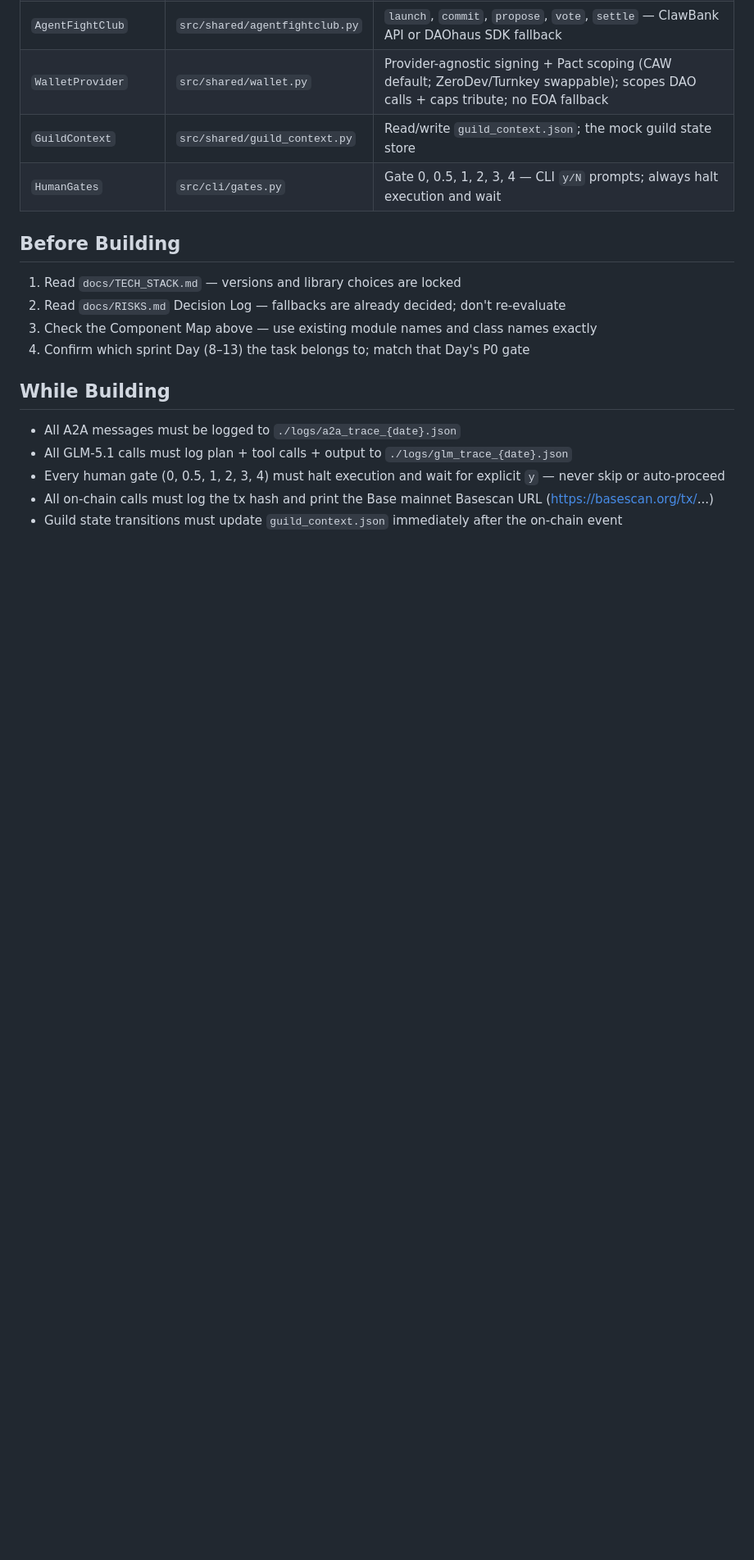
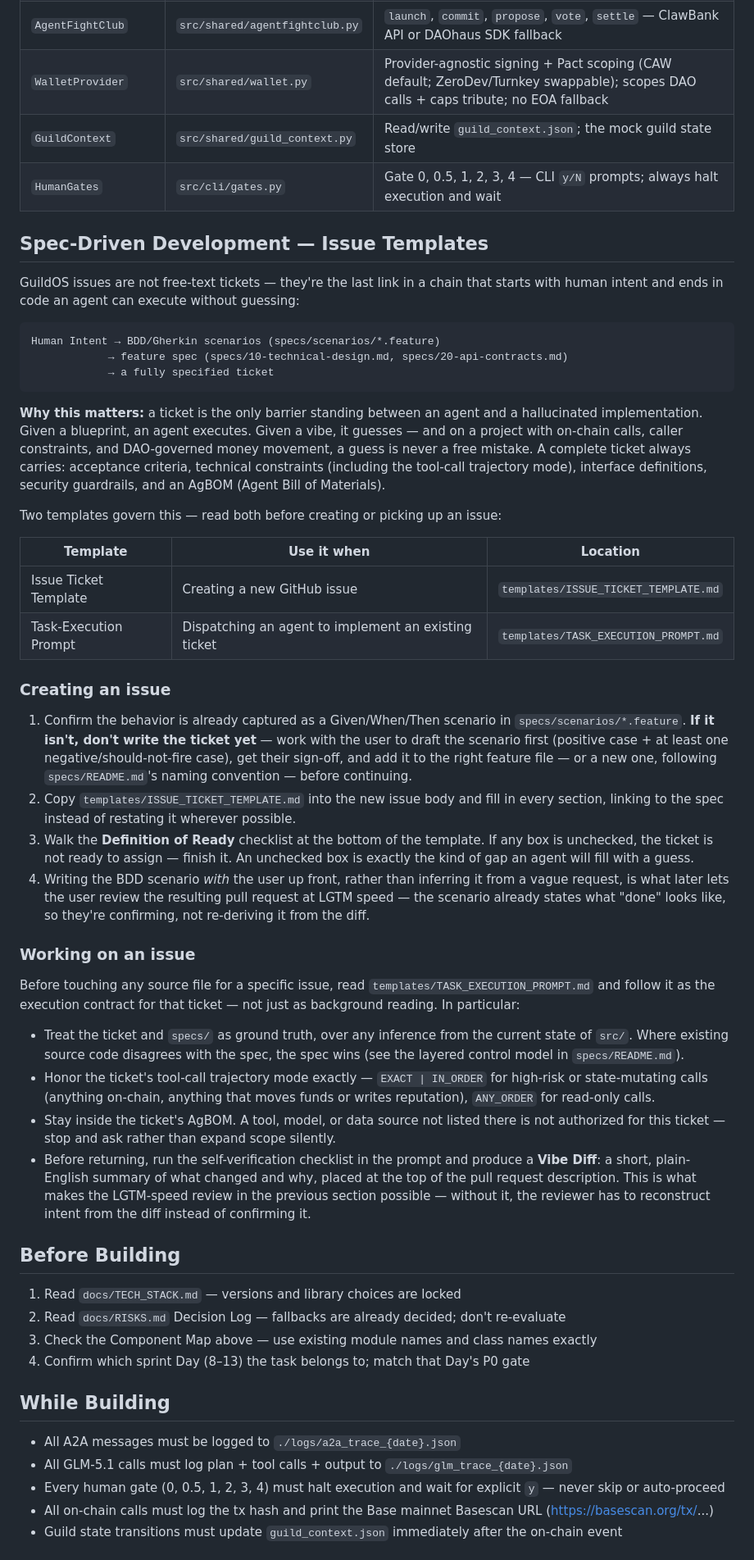
Before and after one commit to santteegt/ai-web3-school-cohort-0, a Markdown page: hackathon/guild-os/AGENTS.md, the part around one of its changes. Shown at 82% size. GitHub-like rendering; blank space fills up the shorter version.

Commit message:
feat: add SDD issue templates

````diff
--- a/hackathon/guild-os/AGENTS.md
+++ b/hackathon/guild-os/AGENTS.md
@@ -27,6 +27,73 @@ You are building **GuildOS**, a Python multi-service application that coordinate
 | `WalletProvider` | `src/shared/wallet.py` | Provider-agnostic signing + Pact scoping (CAW default; ZeroDev/Turnkey swappable); scopes DAO calls + caps tribute; no EOA fallback |
 | `GuildContext` | `src/shared/guild_context.py` | Read/write `guild_context.json`; the mock guild state store |
 | `HumanGates` | `src/cli/gates.py` | Gate 0, 0.5, 1, 2, 3, 4 — CLI `y/N` prompts; always halt execution and wait |
+
+## Spec-Driven Development — Issue Templates
+
+GuildOS issues are not free-text tickets — they're the last link in a chain
+that starts with human intent and ends in code an agent can execute without
+guessing:
+
+```
+Human Intent → BDD/Gherkin scenarios (specs/scenarios/*.feature)
+            → feature spec (specs/10-technical-design.md, specs/20-api-contracts.md)
+            → a fully specified ticket
+```
+
+**Why this matters:** a ticket is the only barrier standing between an agent
+and a hallucinated implementation. Given a blueprint, an agent executes.
+Given a vibe, it guesses — and on a project with on-chain calls, caller
+constraints, and DAO-governed money movement, a guess is never a free
+mistake. A complete ticket always carries: acceptance criteria, technical
+constraints (including the tool-call trajectory mode), interface
+definitions, security guardrails, and an AgBOM (Agent Bill of Materials).
+
+Two templates govern this — read both before creating or picking up an issue:
+
+| Template | Use it when | Location |
+|----------|-------------|----------|
+| Issue Ticket Template | Creating a new GitHub issue | `templates/ISSUE_TICKET_TEMPLATE.md` |
+| Task-Execution Prompt | Dispatching an agent to implement an existing ticket | `templates/TASK_EXECUTION_PROMPT.md` |
+
+### Creating an issue
+
+1. Confirm the behavior is already captured as a Given/When/Then scenario in
+   `specs/scenarios/*.feature`. **If it isn't, don't write the ticket yet** —
+   work with the user to draft the scenario first (positive case + at least
+   one negative/should-not-fire case), get their sign-off, and add it to the
+   right feature file — or a new one, following `specs/README.md`'s naming
+   convention — before continuing.
+2. Copy `templates/ISSUE_TICKET_TEMPLATE.md` into the new issue body and fill
+   in every section, linking to the spec instead of restating it wherever
+   possible.
+3. Walk the **Definition of Ready** checklist at the bottom of the template.
+   If any box is unchecked, the ticket is not ready to assign — finish it.
+   An unchecked box is exactly the kind of gap an agent will fill with a guess.
+4. Writing the BDD scenario *with* the user up front, rather than inferring
+   it from a vague request, is what later lets the user review the resulting
+   pull request at LGTM speed — the scenario already states what "done"
+   looks like, so they're confirming, not re-deriving it from the diff.
+
+### Working on an issue
+
+Before touching any source file for a specific issue, read
+`templates/TASK_EXECUTION_PROMPT.md` and follow it as the execution contract
+for that ticket — not just as background reading. In particular:
+
+- Treat the ticket and `specs/` as ground truth, over any inference from the
+  current state of `src/`. Where existing source code disagrees with the
+  spec, the spec wins (see the layered control model in `specs/README.md`).
+- Honor the ticket's tool-call trajectory mode exactly — `EXACT | IN_ORDER`
+  for high-risk or state-mutating calls (anything on-chain, anything that
+  moves funds or writes reputation), `ANY_ORDER` for read-only calls.
+- Stay inside the ticket's AgBOM. A tool, model, or data source not listed
+  there is not authorized for this ticket — stop and ask rather than expand
+  scope silently.
+- Before returning, run the self-verification checklist in the prompt and
+  produce a **Vibe Diff**: a short, plain-English summary of what changed and
+  why, placed at the top of the pull request description. This is what makes
+  the LGTM-speed review in the previous section possible — without it, the
+  reviewer has to reconstruct intent from the diff instead of confirming it.
 
 ## Before Building
 
````
Also changed, not shown: other parts of hackathon/guild-os/AGENTS.md (+1 -0 lines), 2 other files.
